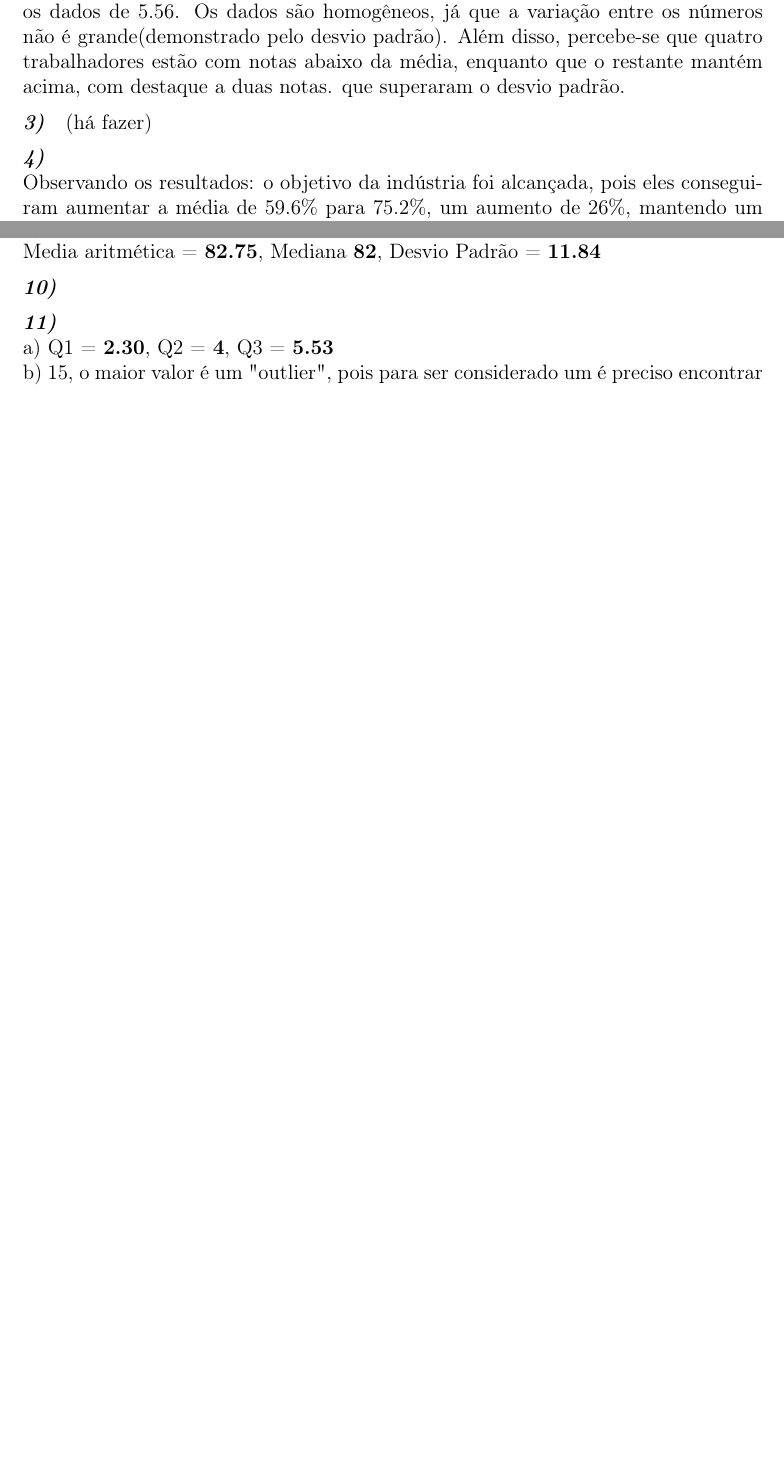
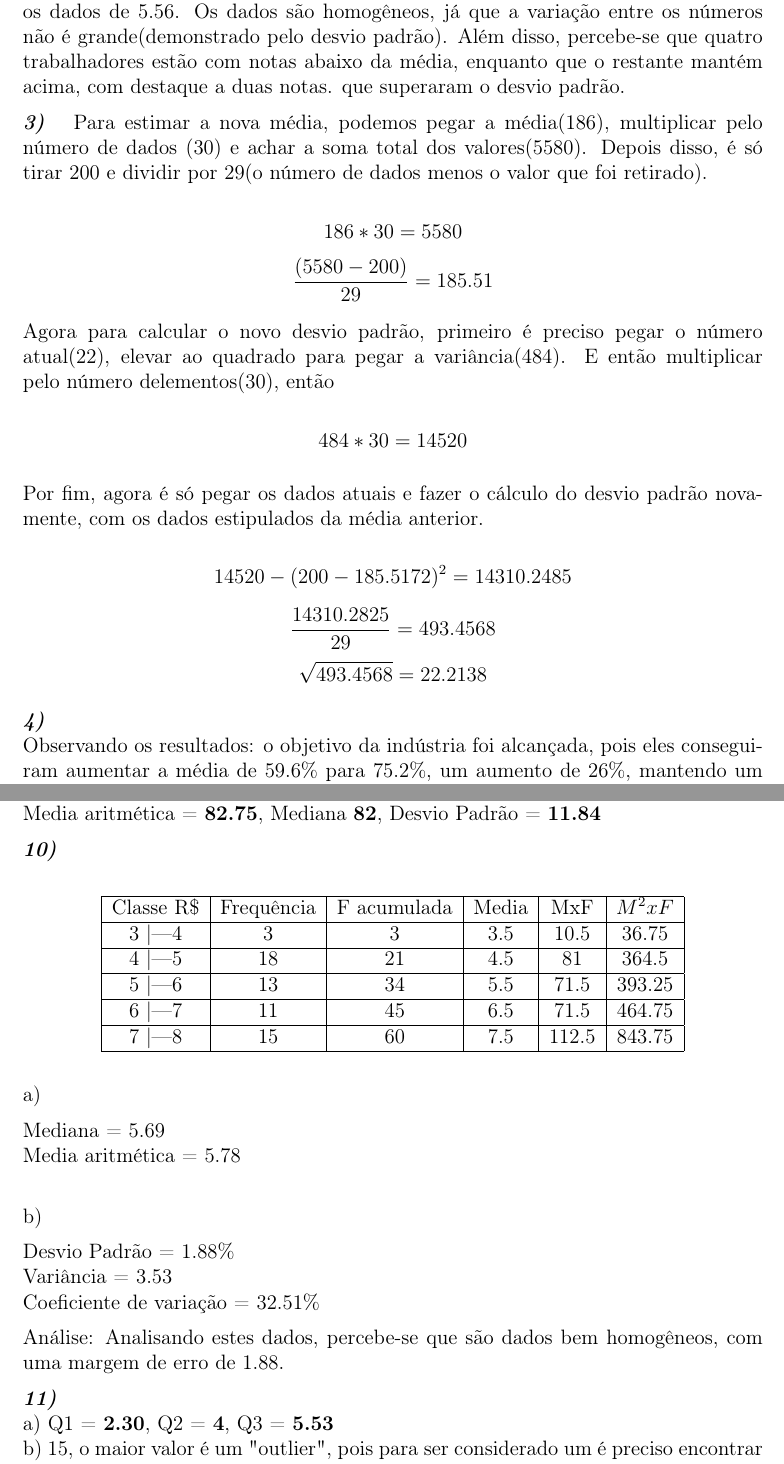
Before and after one commit to GustavoLR548/Meu-portofolio, a LaTeX document (Estatistica_Lista1/main.tex): two parts of pages 2 and 4 of 4 before the commit and two parts of pages 2 and 6 of 6 after it, joined at a grey line, cut so that both start at the same text, the shorter picture padded with empty space. Compiled offline with pdfLaTeX.

Commit message:
terminado a lista de estatistica

```diff
--- a/Estatistica_Lista1/main.tex
+++ b/Estatistica_Lista1/main.tex
@@ -72,8 +78,24 @@
     o desvio padrão.
 
 
-    \myline{\instnum} (há fazer)
+    \myline{\instnum} Para estimar a nova média, podemos pegar a média(186), multiplicar pelo número de dados (30)
+    e achar a soma total dos valores(5580). Depois disso, é só tirar 200 e dividir por 29(o número de dados menos o
+    valor que foi retirado).
 
+        \[186 * 30 = 5580\]
+        \[\frac{(5580 - 200)}{29} = 185.51\]
+
+    Agora para calcular o novo desvio padrão, primeiro é preciso pegar o número atual(22), elevar ao quadrado
+    para pegar a variância(484). E então multiplicar pelo número delementos(30), então
+
+        \[484 * 30 = 14520\]
+
+    Por fim, agora é só pegar os dados atuais e fazer o cálculo do desvio padrão novamente, com os dados estipulados
+    da média anterior.
+
+        \[14520 - (200 - 185.5172)^2 = 14310.2485\]
+        \[\frac{14310.2825}{29} = 493.4568\]
+        \[\sqrt{493.4568} = 22.2138\]
 
     \myline{\instnum} \\ Observando os resultados: o objetivo da indústria foi alcançada, pois eles conseguiram aumentar
     a média de 59.6\% para 75.2\%, um aumento de 26\%, mantendo um grau de desvio baixo, 9\%, indicando que os dados
@@ -243,7 +285,39 @@
     \myline{\instnum} \\ Media aritmética = \textbf{82.75}, Mediana \textbf{82}, Desvio Padrão = \textbf{11.84}
 
+    \myline{\instnum}
 
-    \myline{\instnum}
+    \begin{center}
+        \begin{tabular}{|c | c | c | c | c | c | }
+        \hline
+        Classe R\$ & Frequência & F acumulada & Media  & MxF & $M^2xF$ \\
+        \hline
+        3 |---4 & 3 & 3 & 3.5 & 10.5 & 36.75\\
+        \hline
+        4 |---5 & 18 & 21 & 4.5 & 81 & 364.5\\
+        \hline
+        5 |---6 & 13 & 34 & 5.5 & 71.5 & 393.25\\
+        \hline
+        6 |---7 & 11 & 45 & 6.5 & 71.5 & 464.75\\
+        \hline
+        7 |---8 & 15 & 60 & 7.5 & 112.5 & 843.75\\
+        \hline
+       \end{tabular}
+    \end{center}
+
+    a)
+
+    Mediana = 5.69  \\
+    Media aritmética = 5.78 \\
+
+    b)
+
+    Desvio Padrão = 1.88\%  \\
+    Variância               = 3.53 \\
+    Coeficiente de variação = 32.51\%
+
+    Análise: Analisando estes dados, percebe-se que são dados bem homogêneos, com uma
+    margem de erro de 1.88.
+
 
 
     \myline{\instnum} \\ a) Q1 = \textbf{2.30}, Q2 = \textbf{4}, Q3 = \textbf{5.53}
```
Also changed, not shown: Estatistica_Lista1/main.tex (70 more changed lines).
